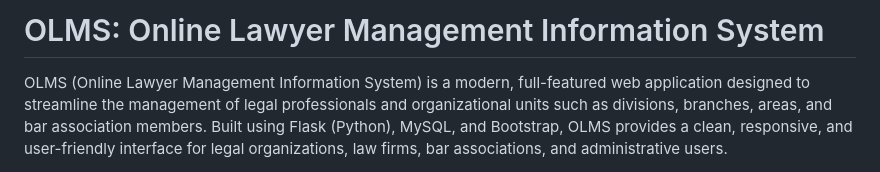
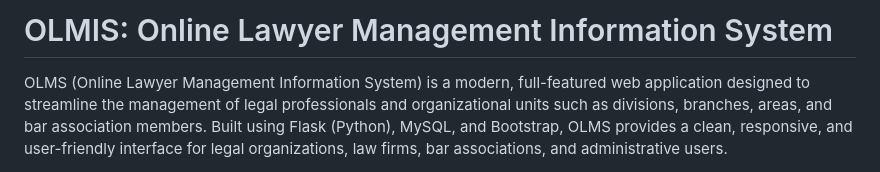
Before and after one commit to avimallik/olmis_automation, a Markdown page: README.md, the part around the change. Rendered like a GitHub page.

Commit message:
change of info

```diff
--- a/README.md
+++ b/README.md
@@ -1,4 +1,4 @@
-# OLMS: Online Lawyer Management Information System
+# OLMIS: Online Lawyer Management Information System
 
 OLMS (Online Lawyer Management Information System) is a modern, full-featured web application designed to streamline the management of legal professionals and organizational units such as divisions, branches, areas, and bar association members. Built using Flask (Python), MySQL, and Bootstrap, OLMS provides a clean, responsive, and user-friendly interface for legal organizations, law firms, bar associations, and administrative users.
 
```
